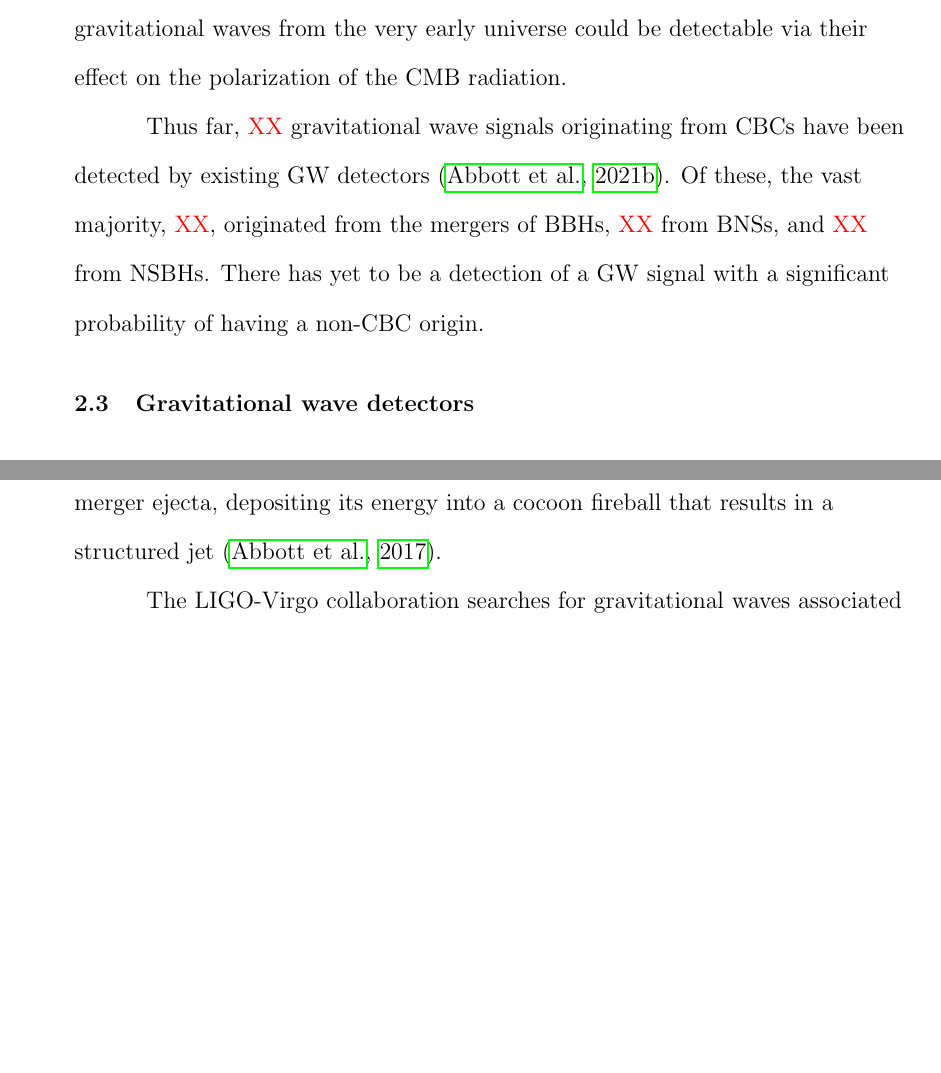
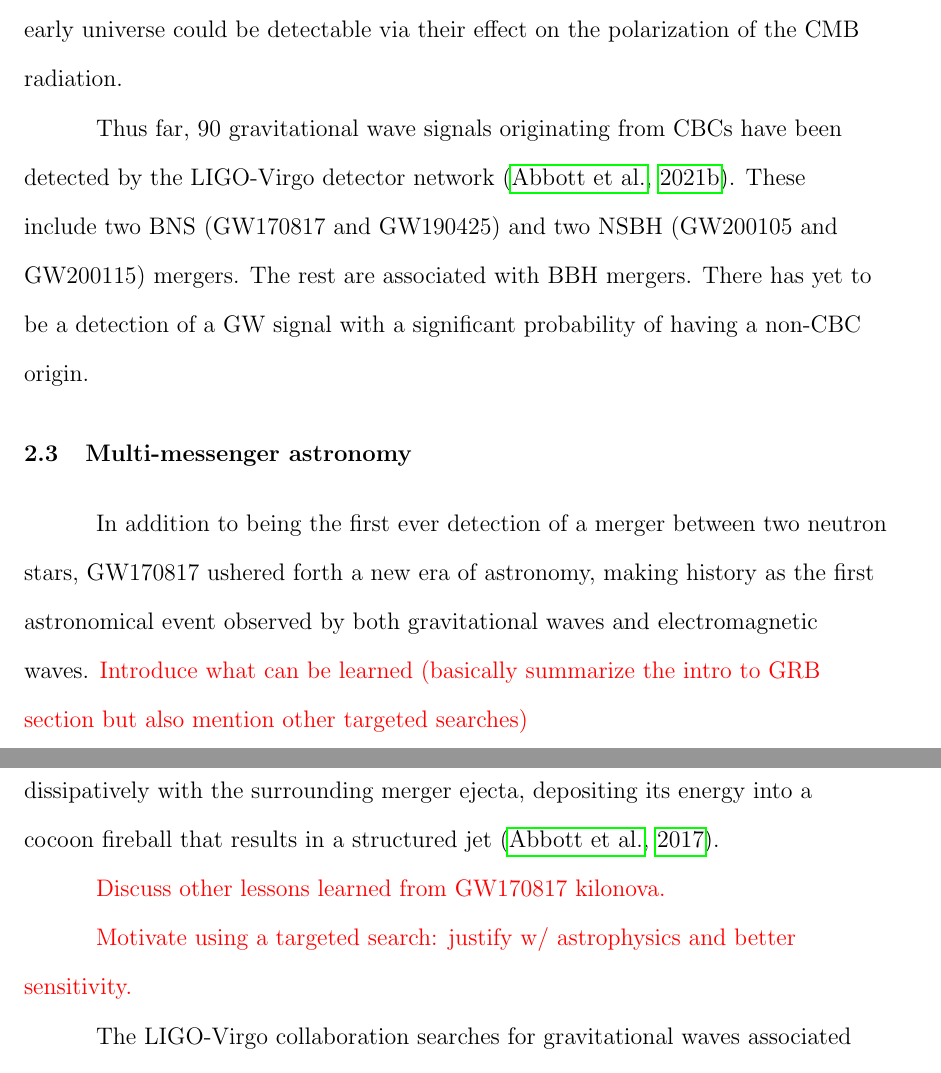
Before and after one commit to pdqnguyen/dissertation, a LaTeX thesis (main.tex, which reads grb.tex, gw.tex, preamble.tex): two parts of pages 19 and 80 of 104 before the commit and two parts of pages 19 and 77 of 99 after it, joined at a grey line, cut so that both start at the same text, the shorter picture padded with empty space. Compiled offline with pdfLaTeX.

Commit message:
add MMA section, DISABLE 'DRAFTCOPY' DOCUMENTCLASS OPTION BECAUSE IT WON'T COMPILE IF TOC EXCEEDS 2 PAGES

```diff
--- a/grb.tex
+++ b/grb.tex
@@ -46,6 +48,10 @@ More evidence against an off-axis top-hat model arose when the bright afterglow
 These observations instead favored a wide-angled, structured jet model for GRB170817.
 A structured jet model may refer to any luminosity function that decreases gradually with $\theta_{\mathrm{obs}}$ rather than abruptly, e.g. a Gaussian or power-law with uniform center.
 One mechanism that would explain such a model is a cocoon emission, in which the relativistic jet interacts dissipatively with the surrounding merger ejecta, depositing its energy into a cocoon fireball that results in a structured jet~\citep{gw170817_grb}.
+
+{\color{red}Discuss other lessons learned from GW170817 kilonova.}
+
+{\color{red}Motivate using a targeted search: justify w/ astrophysics and better sensitivity.}
 
 The \ac{LIGO}-Virgo collaboration searches for gravitational waves associated with \acp{GRB} detected by Fermi \ac{GBM} and Swift \ac{BAT} using two analyses: a template-based matched-filter search using the \pygrb pipeline and a generic transient search using \xpip.
 The \pygrb pipeline is used for analyzing short and ambiguous \acp{GRB}, while \xpip is used for all \acp{GRB}, short, ambiguous or long.
--- a/gw.tex
+++ b/gw.tex
@@ -72,7 +72,13 @@ The superposition of all \acp{GW} forms a stochastic \ac{GW} background analogou
 This background is comprised of stellar-mass binary \ac{BH} and \ac{NS} mergers at frequencies currently observable by \ac{GW} detectors, but at lower frequencies galactic white dwarf binaries and supermassive BH mergers would also contribute to the stochastic background.
 At cosmological distances, relic gravitational waves from the very early universe could be detectable via their effect on the polarization of the \ac{CMB} radiation.
 
-Thus far, \XX gravitational wave signals originating from \acp{CBC} have been detected by existing \ac{GW} detectors~\citep{gwtc3}. Of these, the vast majority, \XX, originated from the mergers of \acp{BBH}, \XX from \acp{BNS}, and \XX from \acp{NSBH}. There has yet to be a detection of a \ac{GW} signal with a significant probability of having a non-\ac{CBC} origin.
+Thus far, 90 gravitational wave signals originating from \acp{CBC} have been detected by the LIGO-Virgo detector network~\citep{gwtc3}. These include two \ac{BNS} (GW170817 and GW190425) and two \ac{NSBH} (GW200105 and GW200115) mergers. The rest are associated with \ac{BBH} mergers. There has yet to be a detection of a \ac{GW} signal with a significant probability of having a non-\ac{CBC} origin.
+
+
+\section{Multi-messenger astronomy}
+
+In addition to being the first ever detection of a merger between two neutron stars, GW170817 ushered forth a new era of astronomy, making history as the first astronomical event observed by both gravitational waves and electromagnetic waves.
+{\color{red}Introduce what can be learned (basically summarize the intro to GRB section but also mention other targeted searches)}
 
 
 \section{Gravitational wave detectors}\label{sec:gw-detectors}
--- a/preamble.tex
+++ b/preamble.tex
@@ -1,10 +1,12 @@
 %%% COPIED FROM https://github.com/unofficial-uoregon-dissertation-formats/unofficial-uoregon-grad-school-dissertation-latex-markdown-apa-format/blob/master/latex_files/0_uothesis_preamble.tex
 
 % Draft copy, only if acknowledgements excluded
-\documentclass[dissertation, final, draftcopy, apacite, copyright]{uothesis}
+% This sucks, it breaks if table of contents exceeds two pages... who knows why
+% \documentclass[dissertation, final, draftcopy, apacite, copyright]{uothesis}
 
 % Final version
-% \documentclass[dissertation, final, apacite, copyright]{uothesis}
+% I just ended up editing in this mode to avoid any gotchas when switching over
+\documentclass[dissertation, final, apacite, copyright]{uothesis}
 
 \usepackage[USenglish,UKenglish]{babel}
 \usepackage{mathtools,amsmath,amsfonts,amsthm,amssymb,bm, bbm}
```
Also changed, not shown: grb.tex (4 more changed lines).
